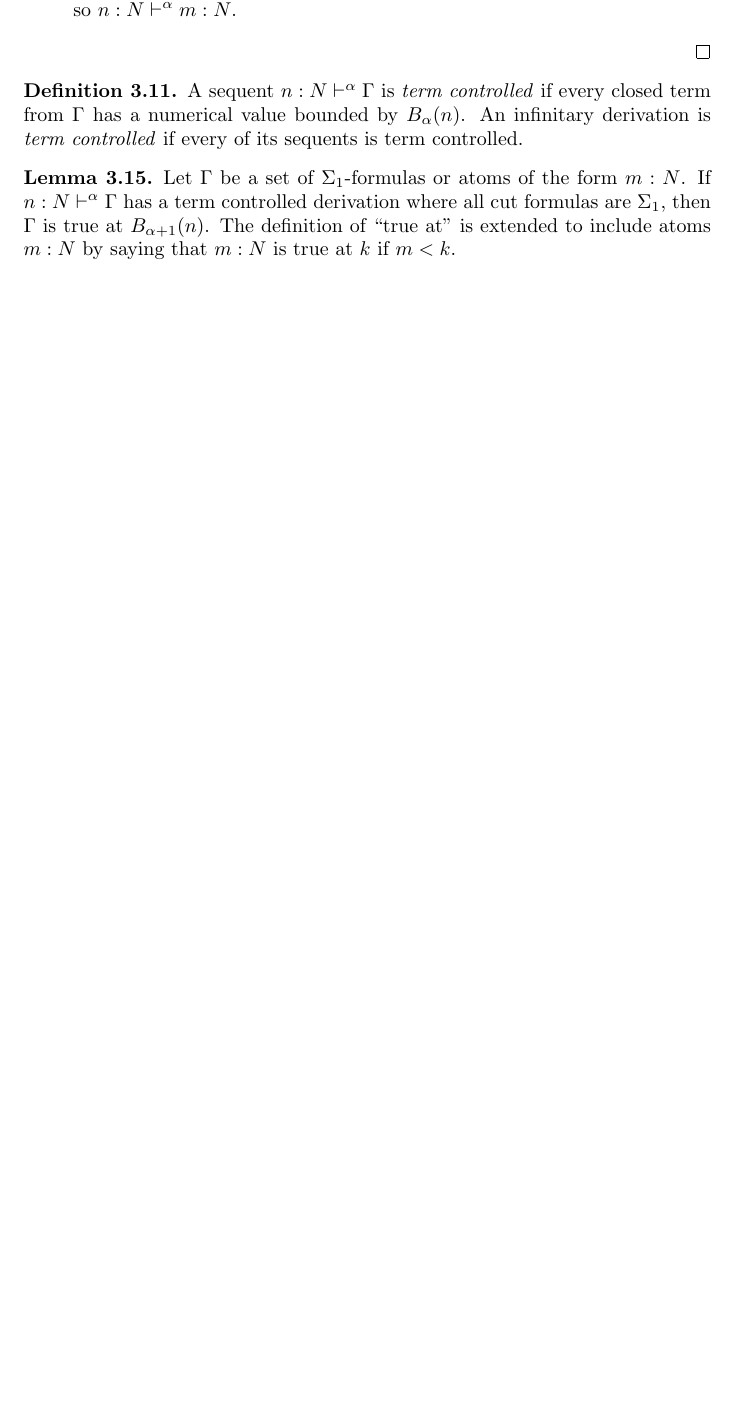
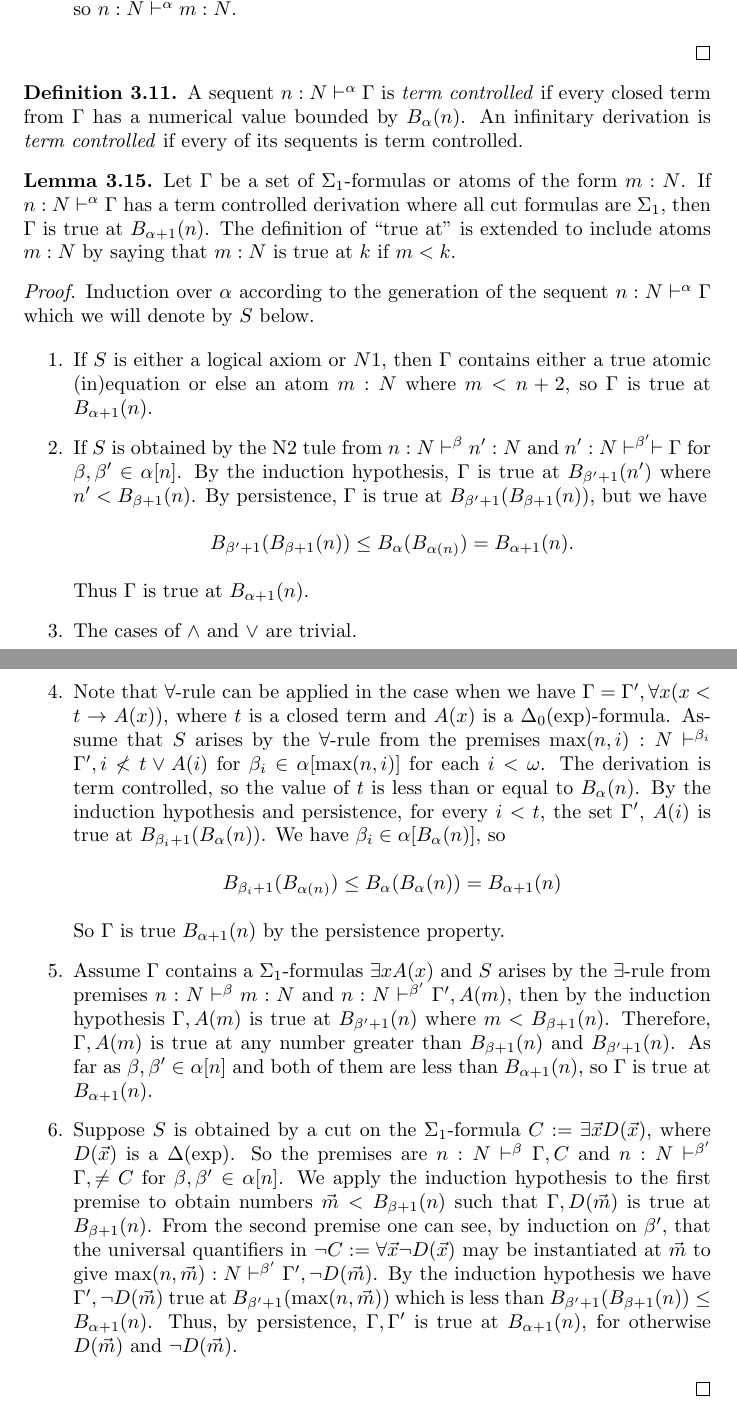
Before and after one commit to DanielRrr/proof-theory, a LaTeX document (Text.tex): part of page 35 of 35 before the commit and two parts of pages 35 and 36 of 37 after it, the two joined at a grey line, cut so that both start at the same text, the shorter picture padded with empty space. Compiled offline with pdfLaTeX.

Commit message:
bounding lemma for term controlled derivations

```diff
--- a/Text.tex
+++ b/Text.tex
@@ -2067,6 +2069,47 @@ $B_{\beta}(n) < B_{\alpha}(n)$ whenever $\beta \in \alpha[n]$.
   is true at $k$ if $m < k$.
 \end{lemma}
 
+\begin{proof}
+  Induction over $\alpha$ according to the generation of the sequent $n : N \vdash^{\alpha} \Gamma$ which we will denote by $S$ below.
+
+  \begin{enumerate}
+    \item If $S$ is either a logical axiom or $N1$, then $\Gamma$ contains either a true atomic (in)equation or else an atom $m : N$
+    where $m < n + 2$, so $\Gamma$ is true at $B_{\alpha + 1}(n)$.
+    \item If $S$ is obtained by the N2 tule from $n : N \vdash^{\beta} n' : N$ and $n' : N \vdash^{\beta'} \vdash \Gamma$ for
+    $\beta, \beta' \in \alpha[n]$. By the induction hypothesis, $\Gamma$ is true at $B_{\beta' + 1}(n')$
+    where $n' < B_{\beta + 1}(n)$. By persistence, $\Gamma$ is true at $B_{\beta' + 1}(B_{\beta + 1}(n))$, but we have
+    \begin{center}
+      $B_{\beta' + 1}(B_{\beta + 1}(n)) \leq B_{\alpha}(B_{\alpha (n)}) = B_{\alpha + 1}(n)$.
+    \end{center}
+    Thus $\Gamma$ is true at $B_{\alpha + 1}(n)$.
+    \item The cases of $\land$ and $\lor$ are trivial.
+    \item Note that $\forall$-rule can be applied in the case when we have $\Gamma = \Gamma', \forall x(x < t \to A(x))$,
+    where $t$ is a closed term and $A(x)$ is a $\Delta_0(\operatorname{exp})$-formula. Assume that $S$ arises by the $\forall$-rule
+    from the premises $\max(n, i) : N \vdash^{\beta_i} \Gamma', i \not < t \lor A(i)$ for $\beta_i \in \alpha[\max(n, i)]$ for each $i < \omega$.
+    The derivation is term controlled, so the value of $t$ is less than or equal to $B_{\alpha}(n)$.
+    By the induction hypothesis and persistence, for every $i < t$, the set $\Gamma'$, $A(i)$ is true at
+    $B_{\beta_i + 1}(B_{\alpha}(n))$. We have $\beta_i \in \alpha[B_{\alpha}(n)]$, so
+    \begin{center}
+    $B_{\beta_i + 1}(B_{\alpha(n)}) \leq B_{\alpha}(B_{\alpha}(n)) = B_{\alpha + 1}(n)$
+    \end{center}
+    So $\Gamma$ is true $B_{\alpha + 1}(n)$ by the persistence property.
+    \item Assume $\Gamma$ contains a $\Sigma_1$-formulas $\exists x A(x)$ and $S$ arises by the $\exists$-rule
+    from premises $n : N \vdash^{\beta} m : N$ and $n : N \vdash^{\beta'} \Gamma', A(m)$, then
+    by the induction hypothesis $\Gamma, A(m)$ is true at $B_{\beta' + 1}(n)$ where $m < B_{\beta + 1}(n)$.
+    Therefore, $\Gamma, A(m)$ is true at any number greater than $B_{\beta + 1}(n)$ and $B_{\beta' + 1}(n)$.
+    As far as $\beta, \beta' \in \alpha[n]$ and both of them are less than $B_{\alpha + 1}(n)$, so $\Gamma$ is true at $B_{\alpha + 1}(n)$.
+    \item Suppose $S$ is obtained by a cut on the $\Sigma_1$-formula $C := \exists \vec{x} D(\vec{x})$, where $D(\vec{x})$
+    is a $\Delta(\operatorname{exp})$. So the premises are $n : N \vdash^{\beta} \Gamma, C$ and $n : N \vdash^{\beta'} \Gamma, \neq C$
+    for $\beta, \beta' \in \alpha[n]$. We apply the induction hypothesis to the first premise to obtain numbers
+    $\vec{m} < B_{\beta + 1}(n)$ such that $\Gamma, D(\vec{m})$ is true at $B_{\beta + 1}(n)$.
+    From the second premise one can see, by induction on $\beta'$, that the universal quantifiers in
+    $\neg C := \forall \vec{x} \neg D(\vec{x})$ may be instantiated at $\vec{m}$ to give
+    $\max(n, \vec{m}) : N \vdash^{\beta'} \Gamma', \neg D(\vec{m})$. By the induction hypothesis we have $\Gamma', \neg D(\vec{m})$
+    true at $B_{\beta' + 1}(\max(n, \vec{m}))$ which is less than $B_{\beta' + 1}(B_{\beta + 1}(n)) \leq B_{\alpha + 1}(n)$.
+    Thus, by persistence, $\Gamma, \Gamma'$ is true at $B_{\alpha + 1}(n)$, for otherwise $D(\vec{m})$ and $\neg D(\vec{m})$.
+  \end{enumerate}
+\end{proof}
+
 \section{${\bf RCA}_0$}
 
 \section{${\bf WKL}_0$}
```
Also changed, not shown: Text.pdf, Text.tex (2 more changed lines).
